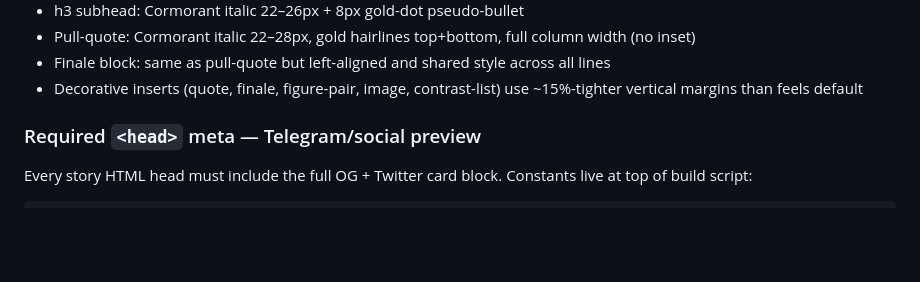
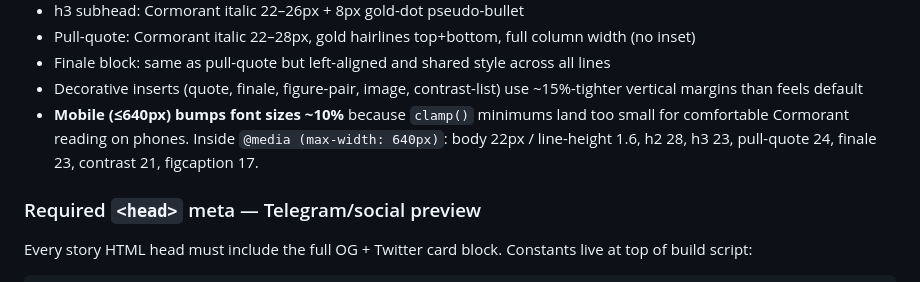
Before and after one commit to kratasuk/alchemy, a Markdown page: CLAUDE.md, the part around the change. Drawn GitHub-style; blank space fills up the shorter version.

Commit message:
docs(CLAUDE.md): record mobile font-size bump as a story design rule
After bumping body/headings/quotes ~10% inside @media (max-width: 640px)
in PR #126, persist the rule in the Stories design-tokens section so
future stories cloned from litvinenko.cjs keep the mobile override
intact.

Co-Authored-By: Claude Opus 4.7 (1M context) <noreply@anthropic.com>

```diff
--- a/CLAUDE.md
+++ b/CLAUDE.md
@@ -113,6 +113,7 @@ output-value string (see Литвиненко example for «Я стала смо
 - Pull-quote: Cormorant italic 22–28px, gold hairlines top+bottom, full column width (no inset)
 - Finale block: same as pull-quote but left-aligned and shared style across all lines
 - Decorative inserts (quote, finale, figure-pair, image, contrast-list) use ~15%-tighter vertical margins than feels default
+- **Mobile (≤640px) bumps font sizes ~10%** because `clamp()` minimums land too small for comfortable Cormorant reading on phones. Inside `@media (max-width: 640px)`: body 22px / line-height 1.6, h2 28, h3 23, pull-quote 24, finale 23, contrast 21, figcaption 17.
 
 ### Required `<head>` meta — Telegram/social preview
 
```
